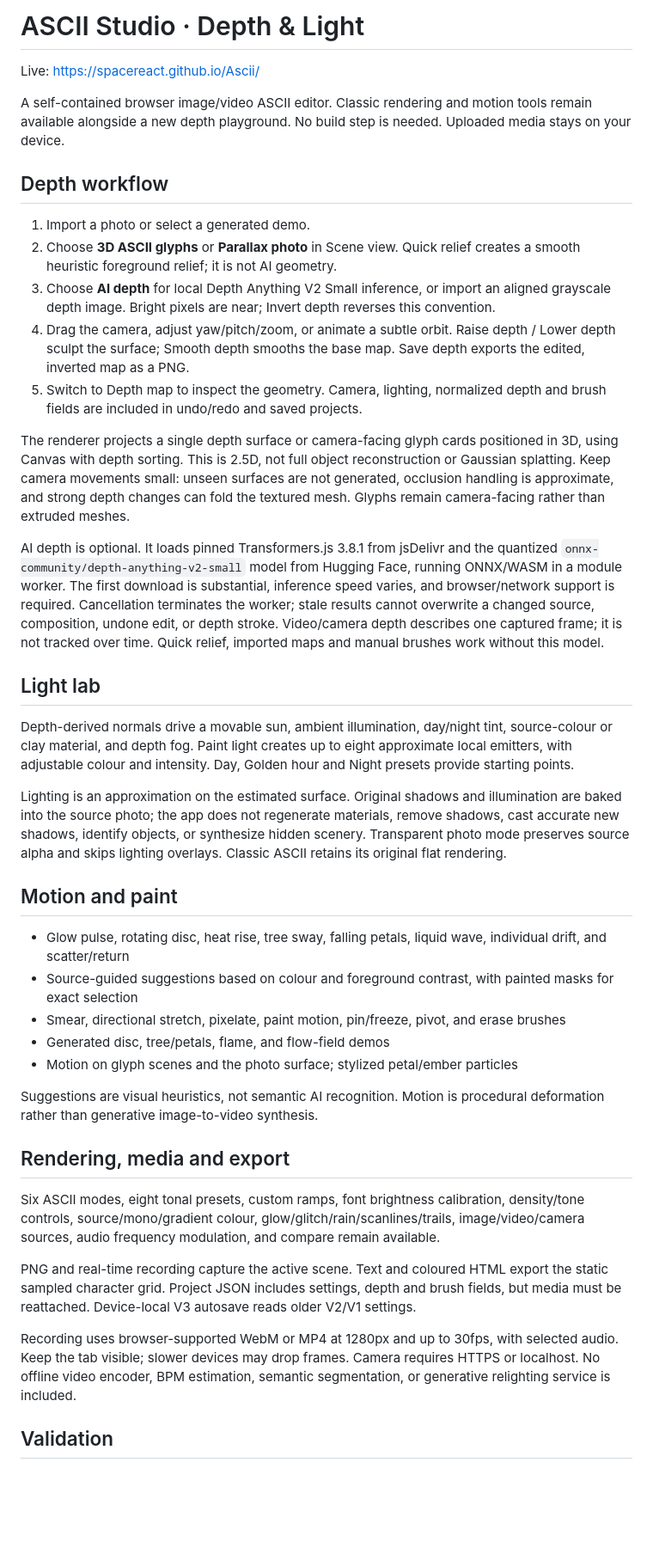
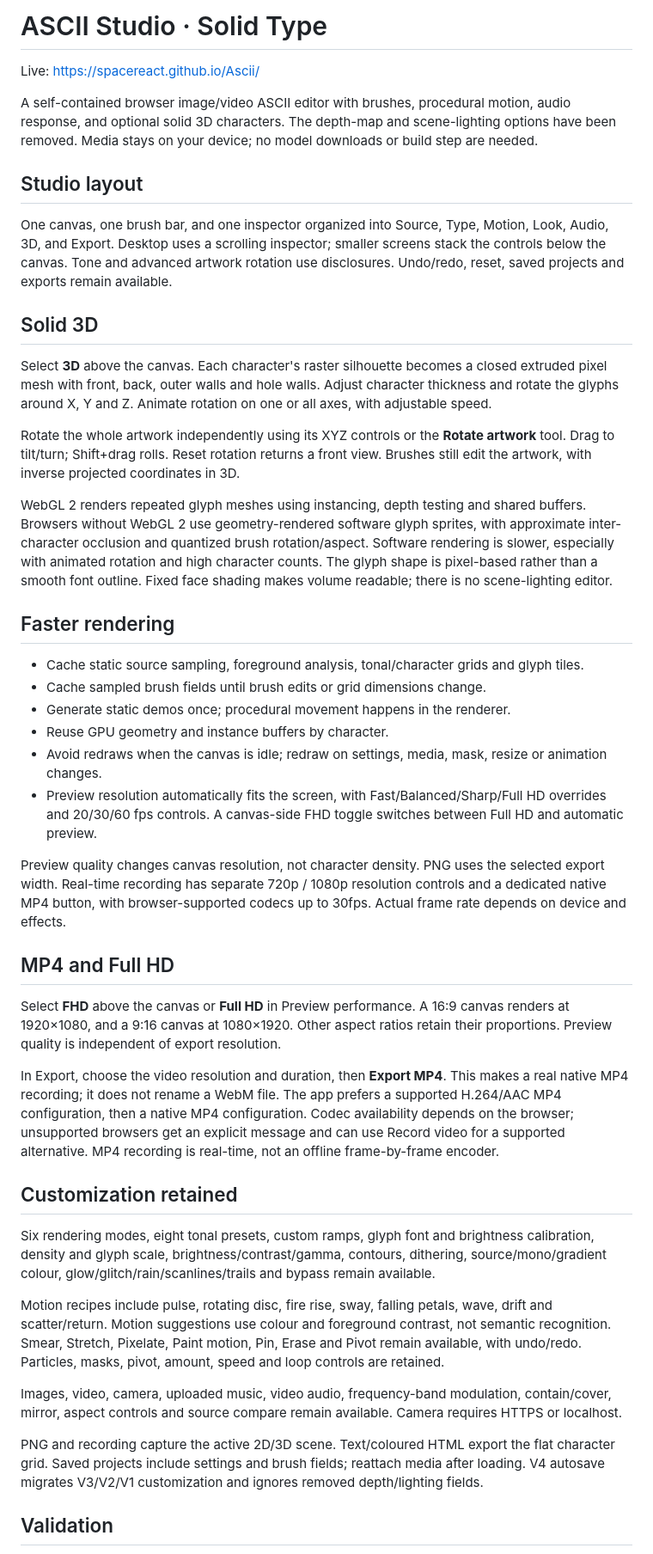
Before and after one commit to SPACEreact/Ascii, a Markdown page: README.md, the part around one of its changes. Shown at 86% size. Drawn GitHub-style; blank space fills up the shorter version.

Commit message:
Document Solid Type controls, rendering improvements and verified Full HD MP4 export

```diff
--- a/README.md
+++ b/README.md
@@ -1,44 +1,47 @@
-# ASCII Studio · Depth & Light
+# ASCII Studio · Solid Type
 
 Live: https://spacereact.github.io/Ascii/
 
-A self-contained browser image/video ASCII editor. Classic rendering and motion tools remain available alongside a new depth playground. No build step is needed. Uploaded media stays on your device.
+A self-contained browser image/video ASCII editor with brushes, procedural motion, audio response, and optional solid 3D characters. The depth-map and scene-lighting options have been removed. Media stays on your device; no model downloads or build step are needed.
 
-## Depth workflow
+## Studio layout
 
-1. Import a photo or select a generated demo.
-2. Choose **3D ASCII glyphs** or **Parallax photo** in Scene view. Quick relief creates a smooth heuristic foreground relief; it is not AI geometry.
-3. Choose **AI depth** for local Depth Anything V2 Small inference, or import an aligned grayscale depth image. Bright pixels are near; Invert depth reverses this convention.
-4. Drag the camera, adjust yaw/pitch/zoom, or animate a subtle orbit. Raise depth / Lower depth sculpt the surface; Smooth depth smooths the base map. Save depth exports the edited, inverted map as a PNG.
-5. Switch to Depth map to inspect the geometry. Camera, lighting, normalized depth and brush fields are included in undo/redo and saved projects.
+One canvas, one brush bar, and one inspector organized into Source, Type, Motion, Look, Audio, 3D, and Export. Desktop uses a scrolling inspector; smaller screens stack the controls below the canvas. Tone and advanced artwork rotation use disclosures. Undo/redo, reset, saved projects and exports remain available.
 
-The renderer projects a single depth surface or camera-facing glyph cards positioned in 3D, using Canvas with depth sorting. This is 2.5D, not full object reconstruction or Gaussian splatting. Keep camera movements small: unseen surfaces are not generated, occlusion handling is approximate, and strong depth changes can fold the textured mesh. Glyphs remain camera-facing rather than extruded meshes.
+## Solid 3D
 
-AI depth is optional. It loads pinned Transformers.js 3.8.1 from jsDelivr and the quantized `onnx-community/depth-anything-v2-small` model from Hugging Face, running ONNX/WASM in a module worker. The first download is substantial, inference speed varies, and browser/network support is required. Cancellation terminates the worker; stale results cannot overwrite a changed source, composition, undone edit, or depth stroke. Video/camera depth describes one captured frame; it is not tracked over time. Quick relief, imported maps and manual brushes work without this model.
+Select **3D** above the canvas. Each character's raster silhouette becomes a closed extruded pixel mesh with front, back, outer walls and hole walls. Adjust character thickness and rotate the glyphs around X, Y and Z. Animate rotation on one or all axes, with adjustable speed.
 
-## Light lab
+Rotate the whole artwork independently using its XYZ controls or the **Rotate artwork** tool. Drag to tilt/turn; Shift+drag rolls. Reset rotation returns a front view. Brushes still edit the artwork, with inverse projected coordinates in 3D.
 
-Depth-derived normals drive a movable sun, ambient illumination, day/night tint, source-colour or clay material, and depth fog. Paint light creates up to eight approximate local emitters, with adjustable colour and intensity. Day, Golden hour and Night presets provide starting points.
+WebGL 2 renders repeated glyph meshes using instancing, depth testing and shared buffers. Browsers without WebGL 2 use geometry-rendered software glyph sprites, with approximate inter-character occlusion and quantized brush rotation/aspect. Software rendering is slower, especially with animated rotation and high character counts. The glyph shape is pixel-based rather than a smooth font outline. Fixed face shading makes volume readable; there is no scene-lighting editor.
 
-Lighting is an approximation on the estimated surface. Original shadows and illumination are baked into the source photo; the app does not regenerate materials, remove shadows, cast accurate new shadows, identify objects, or synthesize hidden scenery. Transparent photo mode preserves source alpha and skips lighting overlays. Classic ASCII retains its original flat rendering.
+## Faster rendering
 
-## Motion and paint
+- Cache static source sampling, foreground analysis, tonal/character grids and glyph tiles.
+- Cache sampled brush fields until brush edits or grid dimensions change.
+- Generate static demos once; procedural movement happens in the renderer.
+- Reuse GPU geometry and instance buffers by character.
+- Avoid redraws when the canvas is idle; redraw on settings, media, mask, resize or animation changes.
+- Preview resolution automatically fits the screen, with Fast/Balanced/Sharp/Full HD overrides and 20/30/60 fps controls. A canvas-side FHD toggle switches between Full HD and automatic preview.
 
-- Glow pulse, rotating disc, heat rise, tree sway, falling petals, liquid wave, individual drift, and scatter/return
-- Source-guided suggestions based on colour and foreground contrast, with painted masks for exact selection
-- Smear, directional stretch, pixelate, paint motion, pin/freeze, pivot, and erase brushes
-- Generated disc, tree/petals, flame, and flow-field demos
-- Motion on glyph scenes and the photo surface; stylized petal/ember particles
+Preview quality changes canvas resolution, not character density. PNG uses the selected export width. Real-time recording has separate 720p / 1080p resolution controls and a dedicated native MP4 button, with browser-supported codecs up to 30fps. Actual frame rate depends on device and effects.
 
-Suggestions are visual heuristics, not semantic AI recognition. Motion is procedural deformation rather than generative image-to-video synthesis.
+## MP4 and Full HD
 
-## Rendering, media and export
+Select **FHD** above the canvas or **Full HD** in Preview performance. A 16:9 canvas renders at 1920×1080, and a 9:16 canvas at 1080×1920. Other aspect ratios retain their proportions. Preview quality is independent of export resolution.
 
-Six ASCII modes, eight tonal presets, custom ramps, font brightness calibration, density/tone controls, source/mono/gradient colour, glow/glitch/rain/scanlines/trails, image/video/camera sources, audio frequency modulation, and compare remain available.
+In Export, choose the video resolution and duration, then **Export MP4**. This makes a real native MP4 recording; it does not rename a WebM file. The app prefers a supported H.264/AAC MP4 configuration, then a native MP4 configuration. Codec availability depends on the browser; unsupported browsers get an explicit message and can use Record video for a supported alternative. MP4 recording is real-time, not an offline frame-by-frame encoder.
 
-PNG and real-time recording capture the active scene. Text and coloured HTML export the static sampled character grid. Project JSON includes settings, depth and brush fields, but media must be reattached. Device-local V3 autosave reads older V2/V1 settings.
+## Customization retained
 
-Recording uses browser-supported WebM or MP4 at 1280px and up to 30fps, with selected audio. Keep the tab visible; slower devices may drop frames. Camera requires HTTPS or localhost. No offline video encoder, BPM estimation, semantic segmentation, or generative relighting service is included.
+Six rendering modes, eight tonal presets, custom ramps, glyph font and brightness calibration, density and glyph scale, brightness/contrast/gamma, contours, dithering, source/mono/gradient colour, glow/glitch/rain/scanlines/trails and bypass remain available.
+
+Motion recipes include pulse, rotating disc, fire rise, sway, falling petals, wave, drift and scatter/return. Motion suggestions use colour and foreground contrast, not semantic recognition. Smear, Stretch, Pixelate, Paint motion, Pin, Erase and Pivot remain available, with undo/redo. Particles, masks, pivot, amount, speed and loop controls are retained.
+
+Images, video, camera, uploaded music, video audio, frequency-band modulation, contain/cover, mirror, aspect controls and source compare remain available. Camera requires HTTPS or localhost.
+
+PNG and recording capture the active 2D/3D scene. Text/coloured HTML export the flat character grid. Saved projects include settings and brush fields; reattach media after loading. V4 autosave migrates V3/V2/V1 customization and ignores removed depth/lighting fields.
 
 ## Validation
 
```
Also changed, not shown: other parts of README.md (+4 -2 lines).
